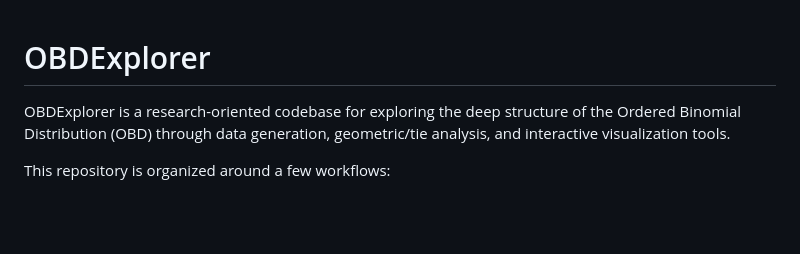
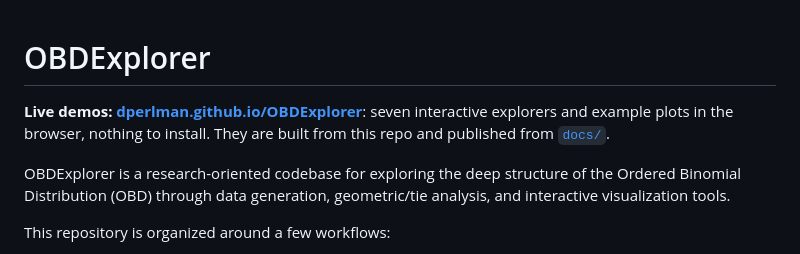
Before and after one commit to dperlman/OBDExplorer, a Markdown page: README.md, the part around the change. Rendered like a GitHub page; blank space fills up the shorter version.

Commit message:
README: link the live demos on GitHub Pages at the top
Co-Authored-By: Claude Opus 5.5 <noreply@anthropic.com>

```diff
--- a/README.md
+++ b/README.md
@@ -1,4 +1,8 @@
 # OBDExplorer
+
+**Live demos: [dperlman.github.io/OBDExplorer](https://dperlman.github.io/OBDExplorer/)**:
+seven interactive explorers and example plots in the browser, nothing to install. They are built
+from this repo and published from [`docs/`](docs/).
 
 OBDExplorer is a research-oriented codebase for exploring the deep structure of
 the Ordered Binomial Distribution (OBD) through data generation, geometric/tie
```
